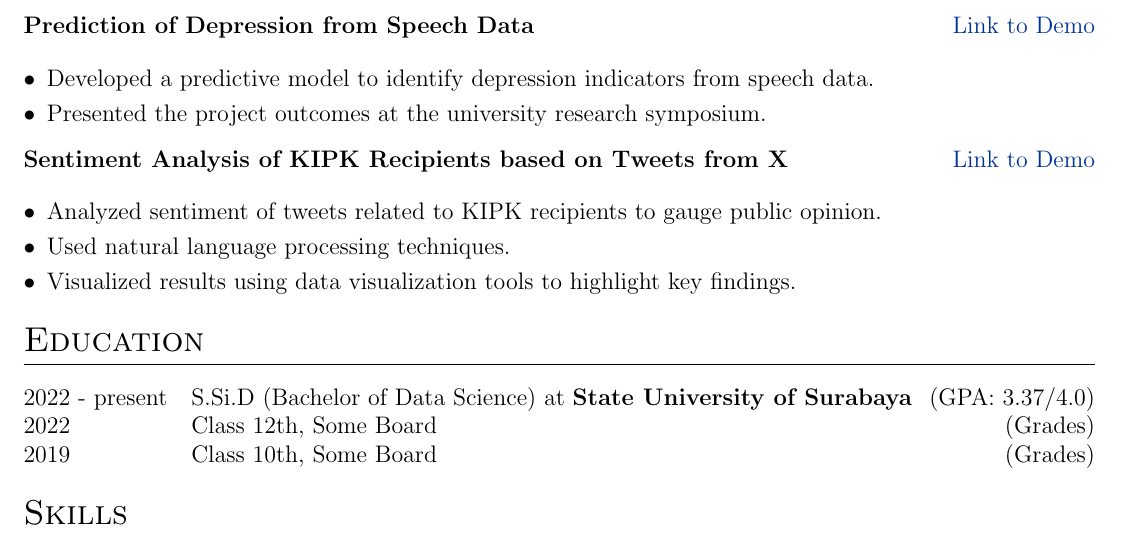
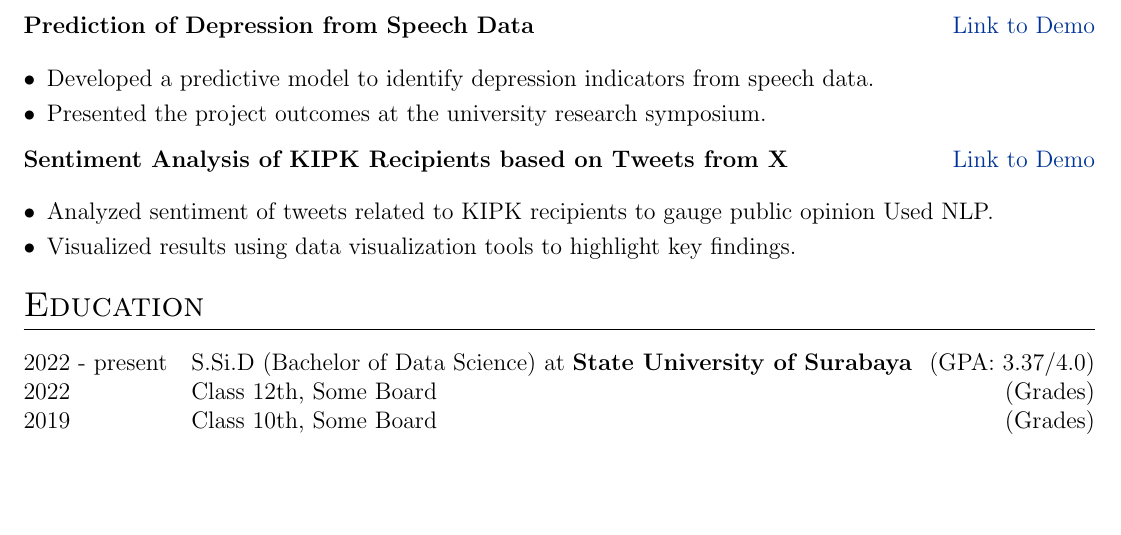
Before and after one commit to rizkyyanuark/cv, a LaTeX CV (cv.tex): part of the page, cut so that both start at the same text, the shorter picture padded with empty space. Compiled offline with pdfLaTeX.

Commit message:
Update cv.tex

```diff
--- a/cv.tex
+++ b/cv.tex
@@ -172,8 +172,7 @@ I am a dedicated and detail-oriented undergraduate student pursuing a Bachelor's
 \textbf{Sentiment Analysis of KIPK Recipients based on Tweets from X} & \hfill \href{https://github.com/rizky-22017-mhs-unesa-ac-id/Sentiment-Analysis-of-KIPK-Recipients-based-on-Tweets-from-X}{Link to Demo} \\[3.75pt]
 \multicolumn{2}{@{}X@{}}{
 \begin{itemize}[nosep,after=\strut, leftmargin=1em, itemsep=3pt]
-    \item Analyzed sentiment of tweets related to KIPK recipients to gauge public opinion.
-    \item Used natural language processing techniques.
+    \item Analyzed sentiment of tweets related to KIPK recipients to gauge public opinion Used NLP.
     \item Visualized results using data visualization tools to highlight key findings.
 \end{itemize}
 } \\
```
